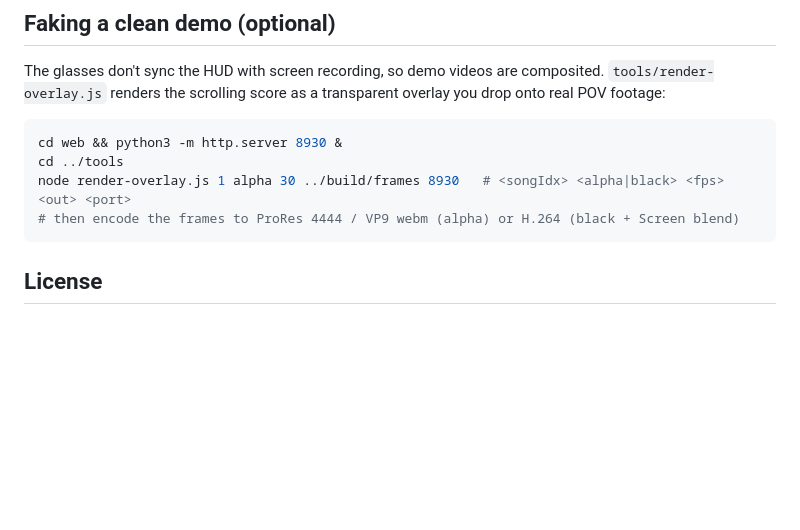
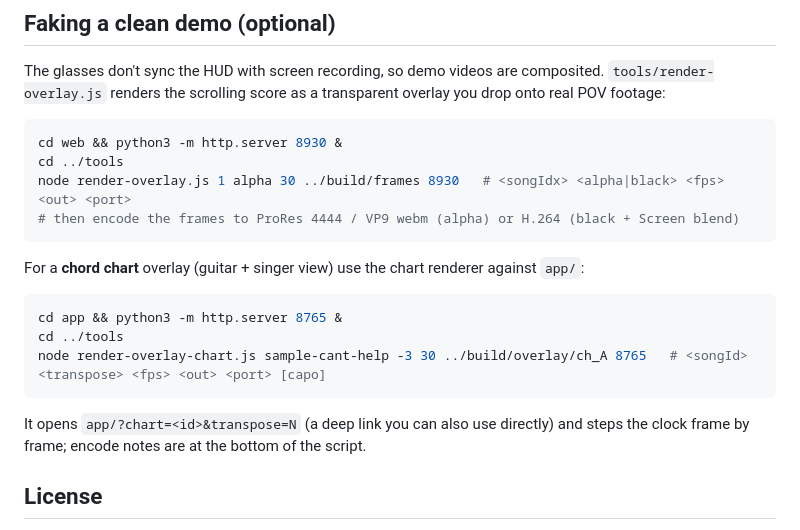
Before and after one commit to fasaiph/score-scroll, a Markdown page: README.md, the part around one of its changes. Drawn GitHub-style; blank space fills up the shorter version.

````diff
--- a/README.md
+++ b/README.md
@@ -116,6 +155,16 @@ node render-overlay.js 1 alpha 30 ../build/frames 8930   # <songIdx> <alpha|blac
 # then encode the frames to ProRes 4444 / VP9 webm (alpha) or H.264 (black + Screen blend)
 ```
 
+For a **chord chart** overlay (guitar + singer view) use the chart renderer against `app/`:
+
+```bash
+cd app && python3 -m http.server 8765 &
+cd ../tools
+node render-overlay-chart.js sample-cant-help -3 30 ../build/overlay/ch_A 8765   # <songId> <transpose> <fps> <out> <port> [capo]
+```
+It opens `app/?chart=<id>&transpose=N` (a deep link you can also use directly) and
+steps the clock frame by frame; encode notes are at the bottom of the script.
+
 ## License
 
 Code is MIT (see `LICENSE`). The bundled song arrangements remain the property of
````
Also changed, not shown: other parts of README.md (+40 -1 lines), planning/WORKSTREAMS.md (+3 -2 lines), docs/chart.png (added), 12 other files.
